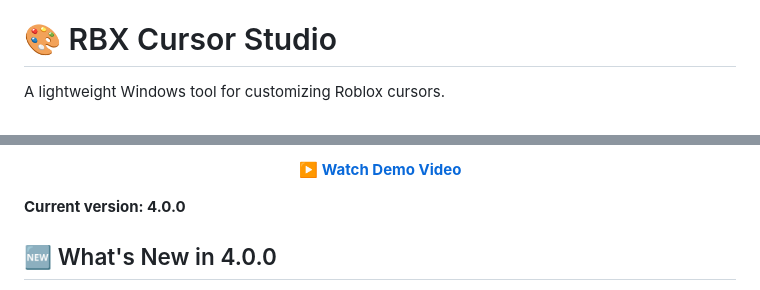
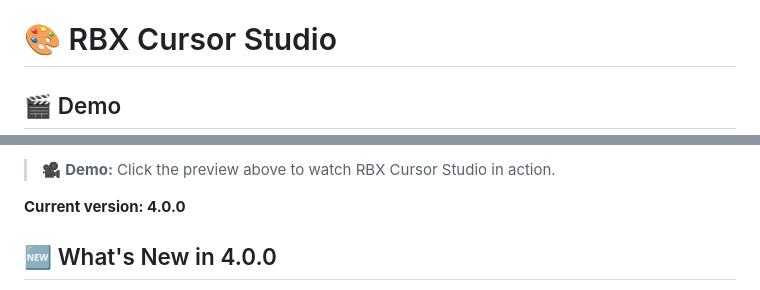
Before and after one commit to Carl00-mpeek/Roblox-Cursor-Studio, a Markdown page: README.md, 2 parts joined by grey strips. Rendered like a GitHub page.

Commit message:
Revise demo section in README.md
Updated demo section with a new format and added a description.

```diff
--- a/README.md
+++ b/README.md
@@ -9,5 +9,5 @@ RBX Cursor Studio is an independent, community-made tool, **not affiliated with
 
 # 🎨 RBX Cursor Studio
 
-A lightweight Windows tool for customizing Roblox cursors.
+## 🎬 Demo
 
@@ -19,9 +15,5 @@ A lightweight Windows tool for customizing Roblox cursors.
 
-<p align="center">
-  <a href="https://www.youtube.com/watch?v=kKYbosdVFig" target="_blank">
-    ▶️ <strong>Watch Demo Video</strong>
-  </a>
-</p>
+> 🎥 **Demo:** Click the preview above to watch RBX Cursor Studio in action.
 
 **Current version: 4.0.0**
 
```
Also changed, not shown: other parts of README.md (+1 -5 lines).
